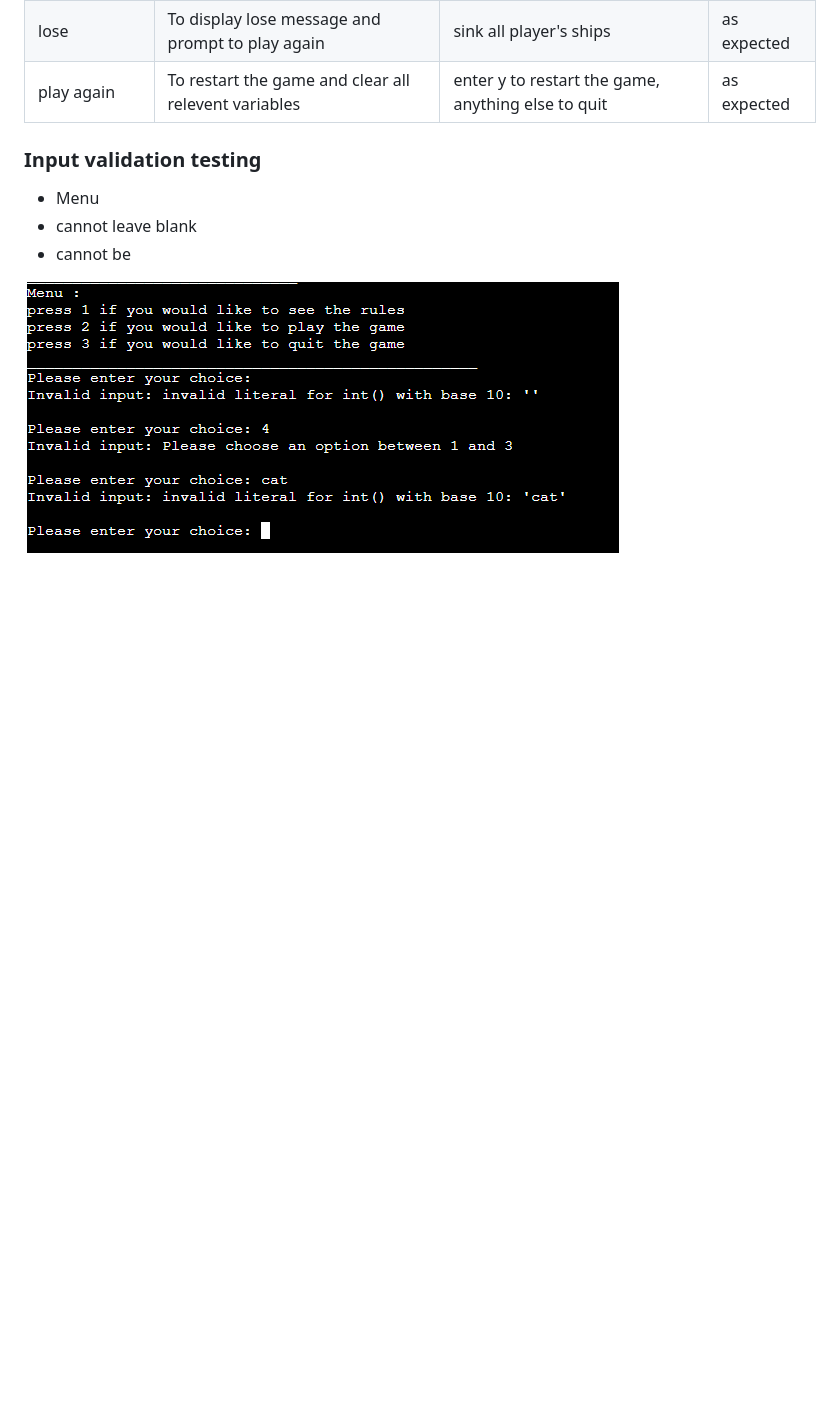
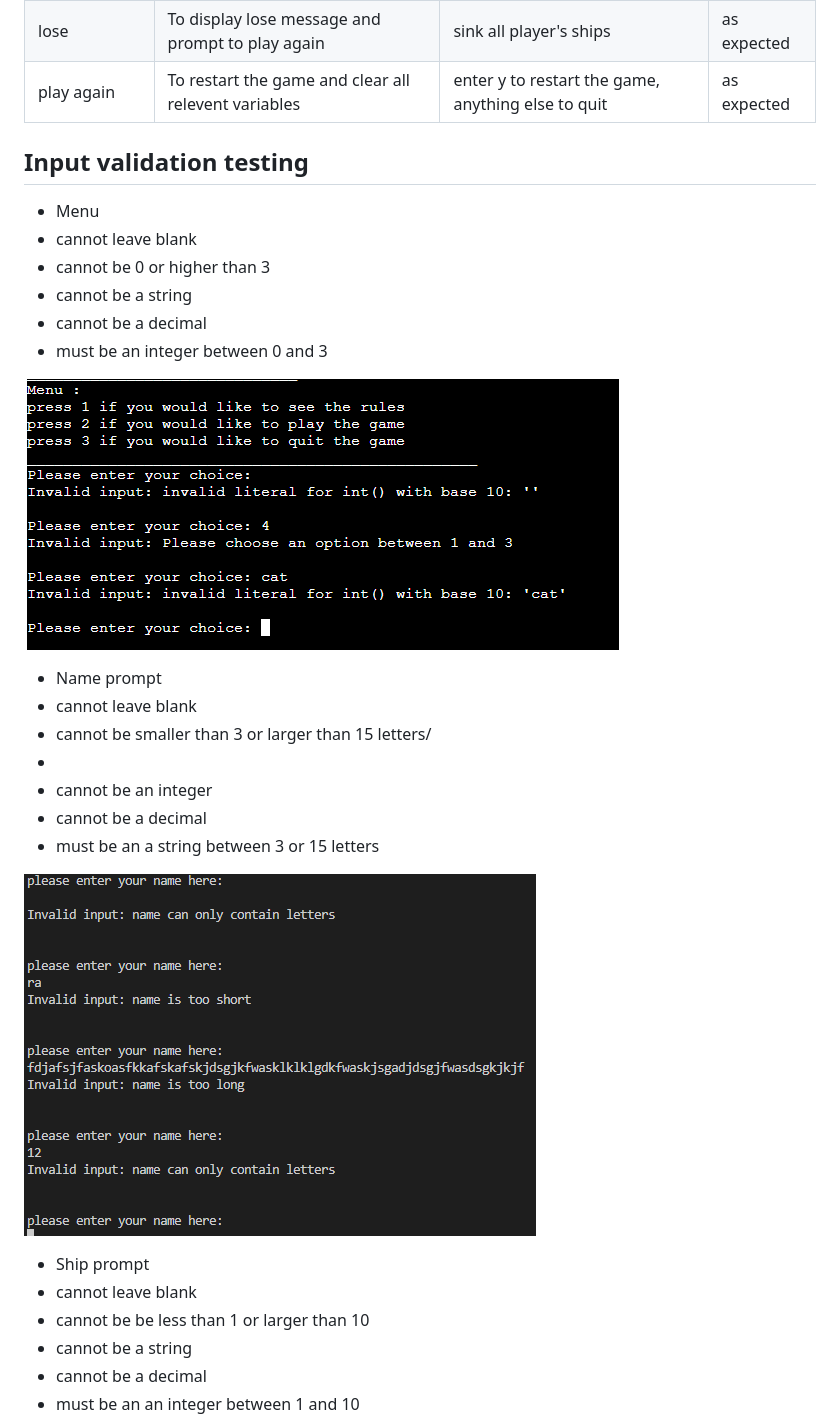
Before and after one commit to rasm1/Fleet-Fury, a Markdown page: README.md, the part around the change printed below. Drawn GitHub-style; pictures changed too: assets/images/name-validation.png (added); blank space fills up the shorter version.

Commit message:
DOCS: Add input validation section

```diff
--- a/README.md
+++ b/README.md
@@ -202,12 +202,36 @@ Testing was done on the display, Name input validation, ship amount input valida
 | lose | To display lose message and prompt to play again | sink all player's ships | as expected
 | play again | To restart the game and clear all relevent variables | enter y to restart the game, anything else to quit | as expected
 
-### Input validation testing
+## Input validation testing
 
 <ul>
 <li>Menu</li>
 <li>cannot leave blank</li>
-<li>cannot be</li>
+<li>cannot be 0 or higher than 3</li>
+<li>cannot be a string</li>
+<li>cannot be a decimal</li>
+<li>must be an integer between 0 and 3</li>
 </ul>
 
 ![menu validation](assets/images/menu-validation.png)
+
+<ul>
+<li>Name prompt</li>
+<li>cannot leave blank</li>
+<li>cannot be smaller than 3 or larger than 15 letters/<li>
+<li>cannot be an integer</li>
+<li>cannot be a decimal</li>
+<li>must be an a string between 3 or 15 letters</li>
+</ul>
+
+![menu validation](assets/images/name-validation.png)
+
+<ul>
+<li>Ship prompt</li>
+<li>cannot leave blank</li>
+<li>cannot be be less than 1 or larger than 10</li>
+<li>cannot be a string</li>
+<li>cannot be a decimal</li>
+<li>must be an an integer between 1 and 10</li>
+</ul>
+
```
Also changed, not shown: other parts of README.md (+12 -0 lines), assets/images/ship-validation.png (added), assets/images/shot-validation.png (added).
